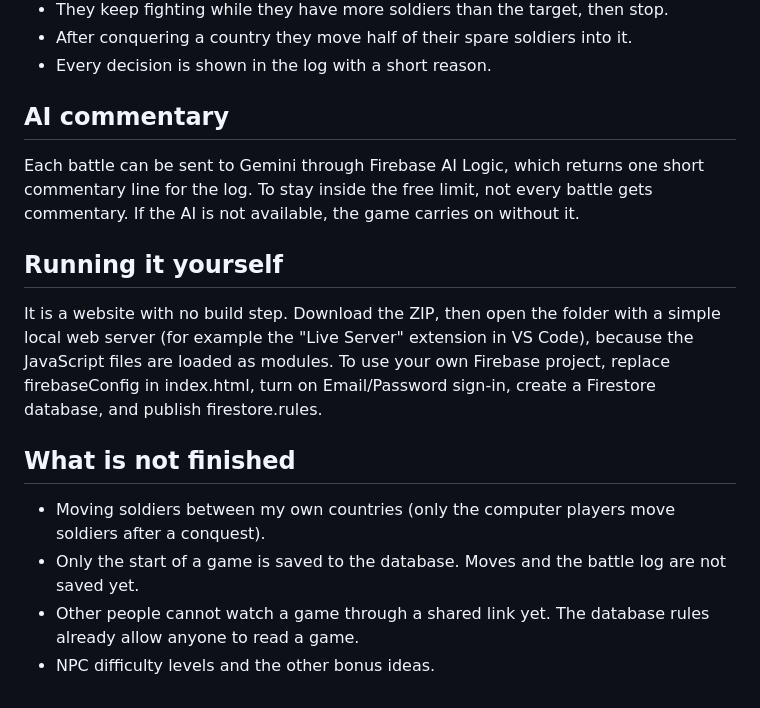
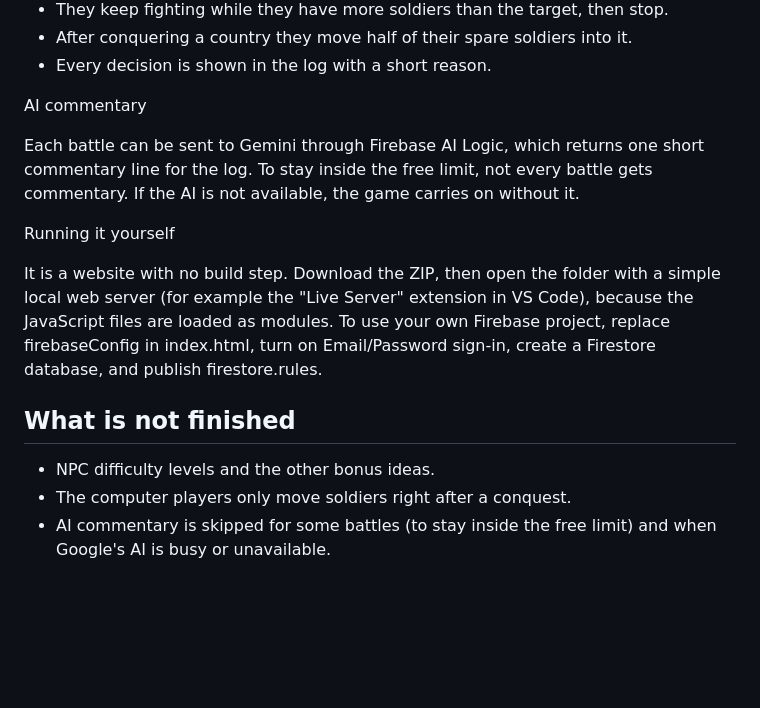
Before and after one commit to Asi-codes/Geopolitics--game, a Markdown page: README.md, the part around one of its changes. Rendered like a GitHub page; blank space fills up the shorter version.

```diff
--- a/README.md
+++ b/README.md
@@ -49,14 +60,16 @@ HTML, CSS and JavaScript. Firebase Authentication (login). Firestore (NoSQL data
 - After conquering a country they move half of their spare soldiers into it.
 - Every decision is shown in the log with a short reason.
 
-## AI commentary
+AI commentary
+
 Each battle can be sent to Gemini through Firebase AI Logic, which returns one short commentary line for the log. To stay inside the free limit, not every battle gets commentary. If the AI is not available, the game carries on without it.
 
-## Running it yourself
+
+ Running it yourself
+
 It is a website with no build step. Download the ZIP, then open the folder with a simple local web server (for example the "Live Server" extension in VS Code), because the JavaScript files are loaded as modules. To use your own Firebase project, replace firebaseConfig in index.html, turn on Email/Password sign-in, create a Firestore database, and publish firestore.rules.
 
 ## What is not finished
-- Moving soldiers between my own countries (only the computer players move soldiers after a conquest).
-- Only the start of a game is saved to the database. Moves and the battle log are not saved yet.
-- Other people cannot watch a game through a shared link yet. The database rules already allow anyone to read a game.
 - NPC difficulty levels and the other bonus ideas.
+- The computer players only move soldiers right after a conquest.
+- AI commentary is skipped for some battles (to stay inside the free limit) and when Google's AI is busy or unavailable.
```
Also changed, not shown: other parts of README.md (+23 -12 lines).
